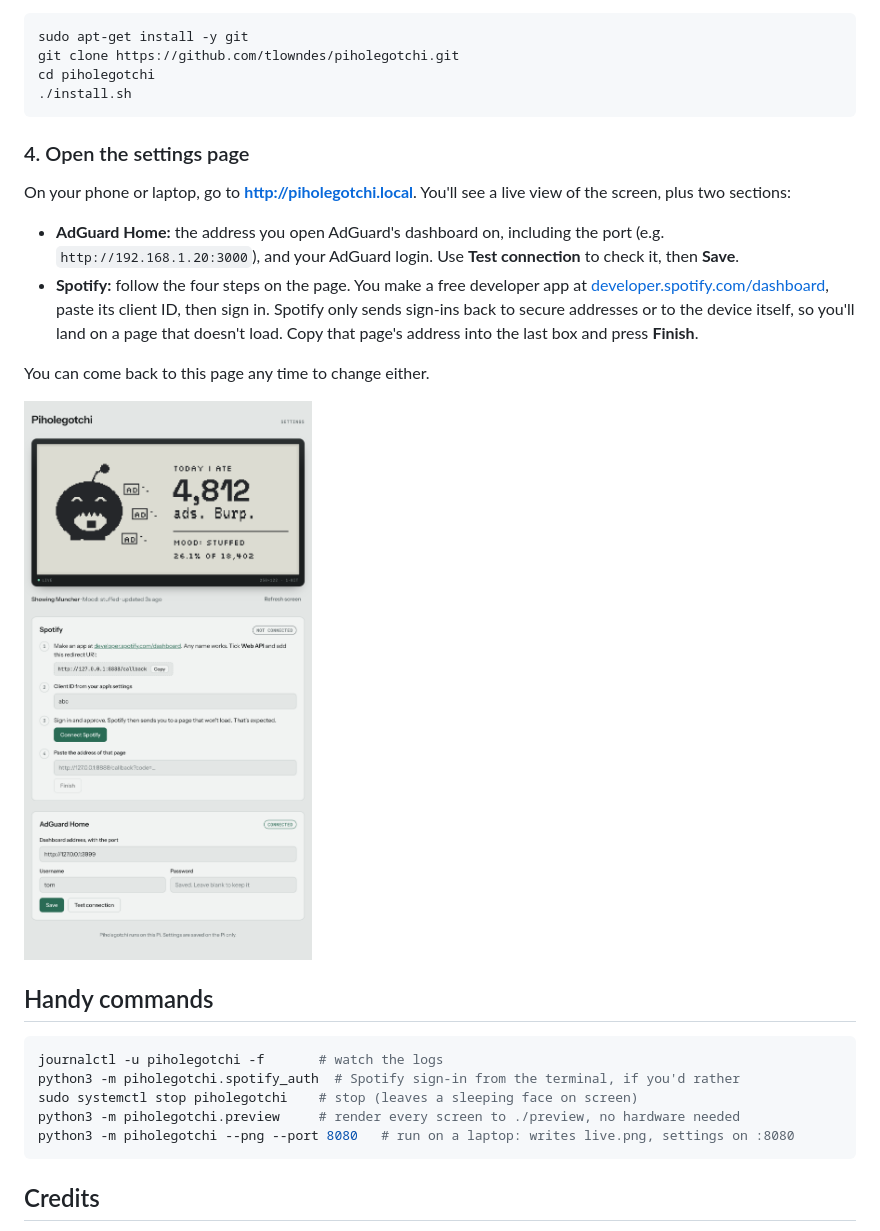
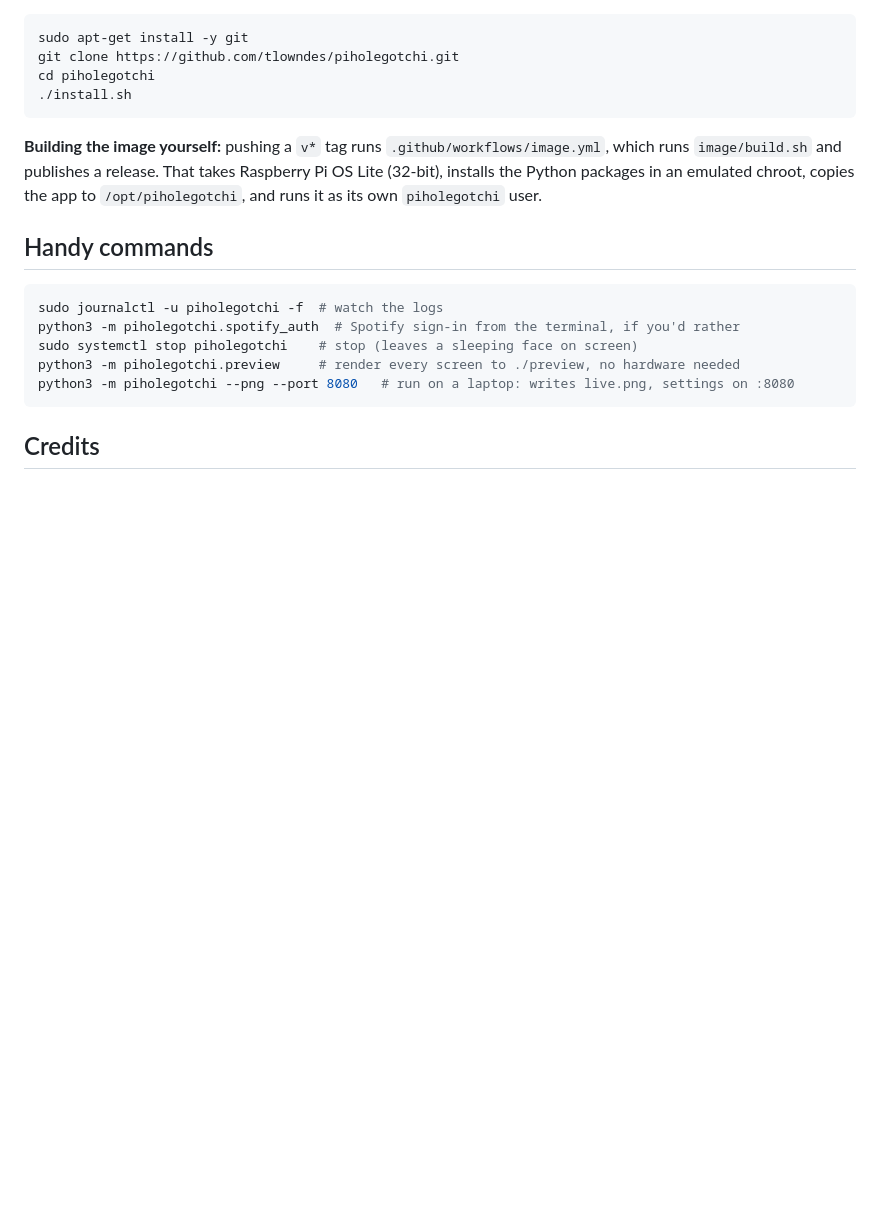
Before and after one commit to tlowndes/Piholegotchi, a Markdown page: README.md, the part around one of its changes. Rendered like a GitHub page; blank space fills up the shorter version.

````diff
--- a/README.md
+++ b/README.md
@@ -69,21 +83,12 @@ cd piholegotchi
 ./install.sh
 ```
 
-### 4. Open the settings page
-
-On your phone or laptop, go to **http://piholegotchi.local**. You'll see a live view of the screen, plus two sections:
-
-- **AdGuard Home:** the address you open AdGuard's dashboard on, including the port (e.g. `http://192.168.1.20:3000`), and your AdGuard login. Use **Test connection** to check it, then **Save**.
-- **Spotify:** follow the four steps on the page. You make a free developer app at [developer.spotify.com/dashboard](https://developer.spotify.com/dashboard), paste its client ID, then sign in. Spotify only sends sign-ins back to secure addresses or to the device itself, so you'll land on a page that doesn't load. Copy that page's address into the last box and press **Finish**.
-
-You can come back to this page any time to change either.
-
-<img src="docs/screens/settings-page.png" width="500" alt="The settings page: a live view of the e-ink screen above Spotify and AdGuard Home settings">
+**Building the image yourself:** pushing a `v*` tag runs `.github/workflows/image.yml`, which runs `image/build.sh` and publishes a release. That takes Raspberry Pi OS Lite (32-bit), installs the Python packages in an emulated chroot, copies the app to `/opt/piholegotchi`, and runs it as its own `piholegotchi` user.
 
 ## Handy commands
 
 ```sh
-journalctl -u piholegotchi -f       # watch the logs
+sudo journalctl -u piholegotchi -f  # watch the logs
 python3 -m piholegotchi.spotify_auth  # Spotify sign-in from the terminal, if you'd rather
 sudo systemctl stop piholegotchi    # stop (leaves a sleeping face on screen)
 python3 -m piholegotchi.preview     # render every screen to ./preview, no hardware needed
````
Also changed, not shown: other parts of README.md (+27 -13 lines), docs/icon.png (added), 3 other files.
